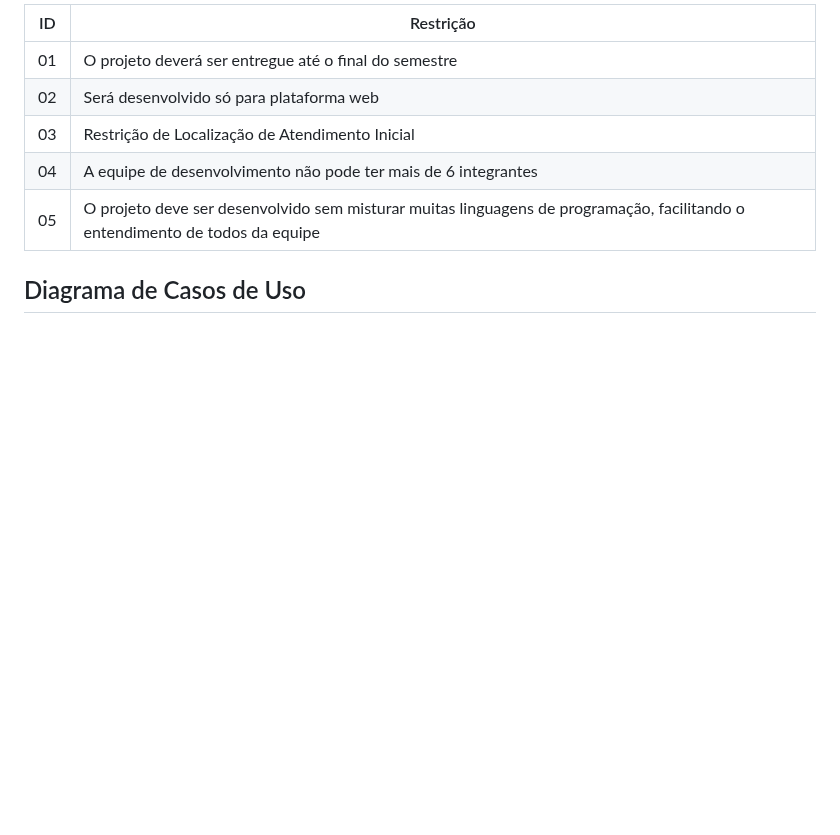
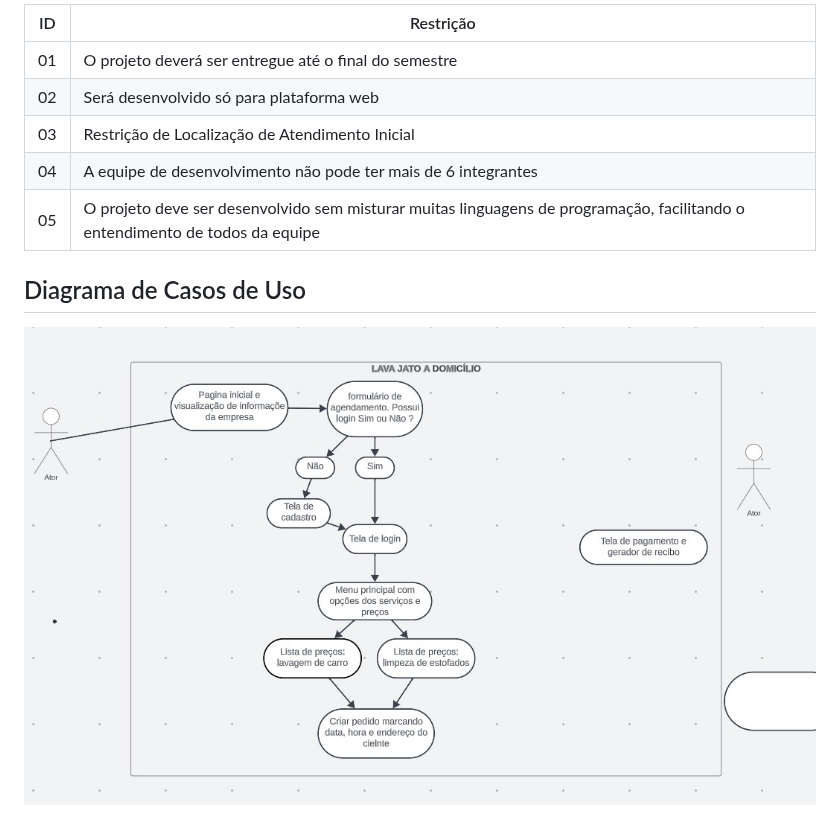
Before and after one commit to ICEI-PUC-Minas-PMV-ADS/pmv-ads-2023-2-e2-proj-int-t10-proj10_grupo04, a Markdown page: docs/02-Especificação do Projeto.md, the part around the change. Rendered like a GitHub page; blank space fills up the shorter version.

```diff
--- a/docs/02-Especificação do Projeto.md
+++ b/docs/02-Especificação do Projeto.md
@@ -107,3 +107,4 @@ O projeto está restrito pelos itens apresentados na tabela a seguir.
 
 
 ## Diagrama de Casos de Uso
+![Diagrama de casos de Uso](img/casosdeuso.jpg)
```
